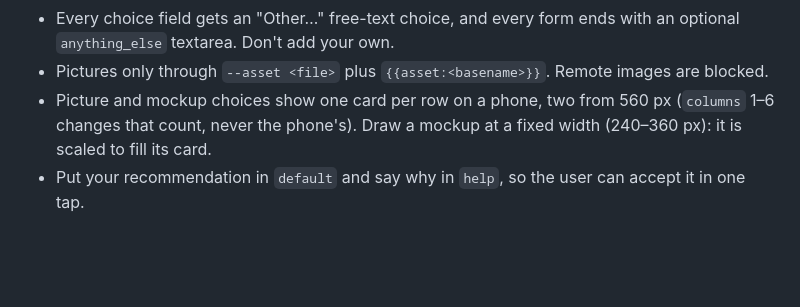
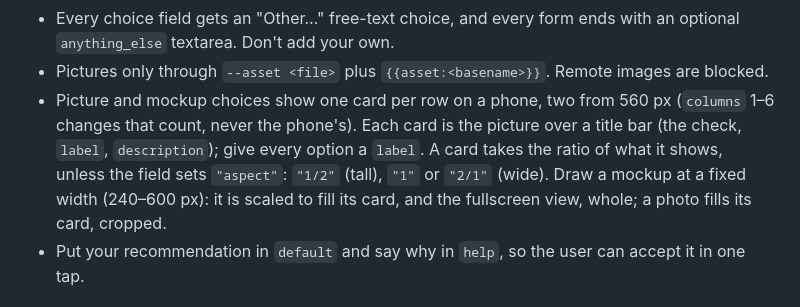
Before and after one commit to GabrielVidal1/ask-form, a Markdown page: skill/SKILL.md, the part around the change. Drawn GitHub-style; blank space fills up the shorter version.

Commit message:
docs(skill): card ratios, title bars and how mockups are fitted
Co-Authored-By: Claude Opus 5.5 <noreply@anthropic.com>

```diff
--- a/skill/SKILL.md
+++ b/skill/SKILL.md
@@ -124,8 +124,12 @@ file's path on **this computer**, not its bytes.
 - Pictures only through `--asset <file>` plus `{{asset:<basename>}}`. Remote
   images are blocked.
 - Picture and mockup choices show one card per row on a phone, two from 560 px
-  (`columns` 1–6 changes that count, never the phone's). Draw a mockup at a
-  fixed width (240–360 px): it is scaled to fill its card.
+  (`columns` 1–6 changes that count, never the phone's). Each card is the
+  picture over a title bar (the check, `label`, `description`); give every
+  option a `label`. A card takes the ratio of what it shows, unless the field
+  sets `"aspect"`: `"1/2"` (tall), `"1"` or `"2/1"` (wide). Draw a mockup at a
+  fixed width (240–600 px): it is scaled to fill its card, and the fullscreen
+  view, whole; a photo fills its card, cropped.
 - Put your recommendation in `default` and say why in `help`, so the user can
   accept it in one tap.
 
```
